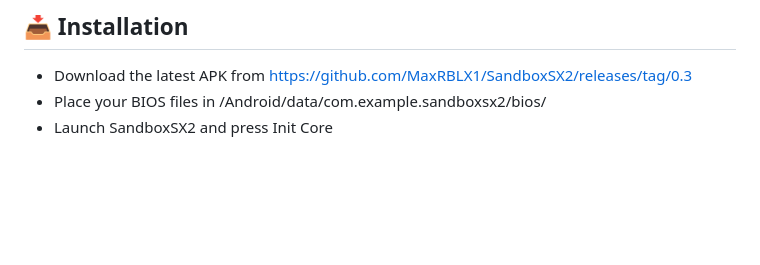
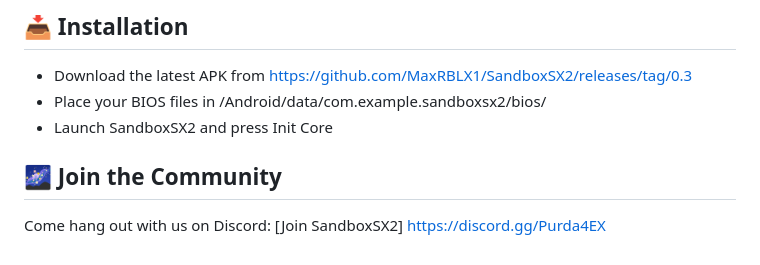
Before and after one commit to MaxRBLX1/SandboxSX2, a Markdown page: README.md, the part around the change. Rendered like a GitHub page; blank space fills up the shorter version.

Commit message:
Add Discord community link to README
Added a section for community engagement on Discord.

```diff
--- a/README.md
+++ b/README.md
@@ -79,3 +79,6 @@ MIT License — free to use, modify, and share.
 - Download the latest APK from https://github.com/MaxRBLX1/SandboxSX2/releases/tag/0.3
 - Place your BIOS files in /Android/data/com.example.sandboxsx2/bios/
 - Launch SandboxSX2 and press Init Core
+
+## 🌌 Join the Community
+Come hang out with us on Discord: [Join SandboxSX2] https://discord.gg/Purda4EX
```
